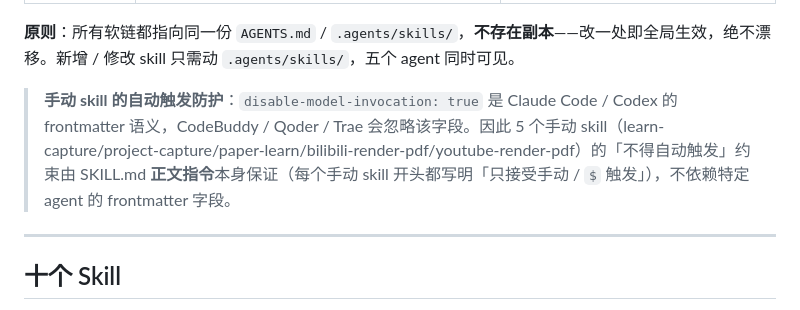
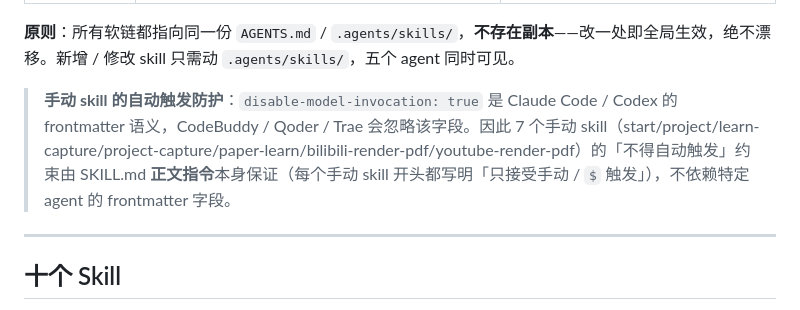
Before and after one commit to hypiasd/grounds, a Markdown page: AGENTS.md, the part around one of its changes. GitHub-like rendering.

Commit message:
lint grounds: project-capture 对齐单 runbook/M0–M6，修 AGENTS.md 手动 skill 计数与标点

```diff
--- a/AGENTS.md
+++ b/AGENTS.md
@@ -110,7 +110,7 @@ git clone git@github.com:hypiasd/grounds.git <dir> && cd <dir>
 
 **原则**：所有软链都指向同一份 `AGENTS.md` / `.agents/skills/`，**不存在副本**——改一处即全局生效，绝不漂移。新增 / 修改 skill 只需动 `.agents/skills/`，五个 agent 同时可见。
 
-> **手动 skill 的自动触发防护**：`disable-model-invocation: true` 是 Claude Code / Codex 的 frontmatter 语义，CodeBuddy / Qoder / Trae 会忽略该字段。因此 5 个手动 skill（learn-capture/project-capture/paper-learn/bilibili-render-pdf/youtube-render-pdf）的「不得自动触发」约束由 SKILL.md **正文指令**本身保证（每个手动 skill 开头都写明「只接受手动 / `$` 触发」），不依赖特定 agent 的 frontmatter 字段。
+> **手动 skill 的自动触发防护**：`disable-model-invocation: true` 是 Claude Code / Codex 的 frontmatter 语义，CodeBuddy / Qoder / Trae 会忽略该字段。因此 7 个手动 skill（start/project/learn-capture/project-capture/paper-learn/bilibili-render-pdf/youtube-render-pdf）的「不得自动触发」约束由 SKILL.md **正文指令**本身保证（每个手动 skill 开头都写明「只接受手动 / `$` 触发」），不依赖特定 agent 的 frontmatter 字段。
 
 ---
 
```
Also changed, not shown: other parts of AGENTS.md (+1 -1 lines), 1 other file.
